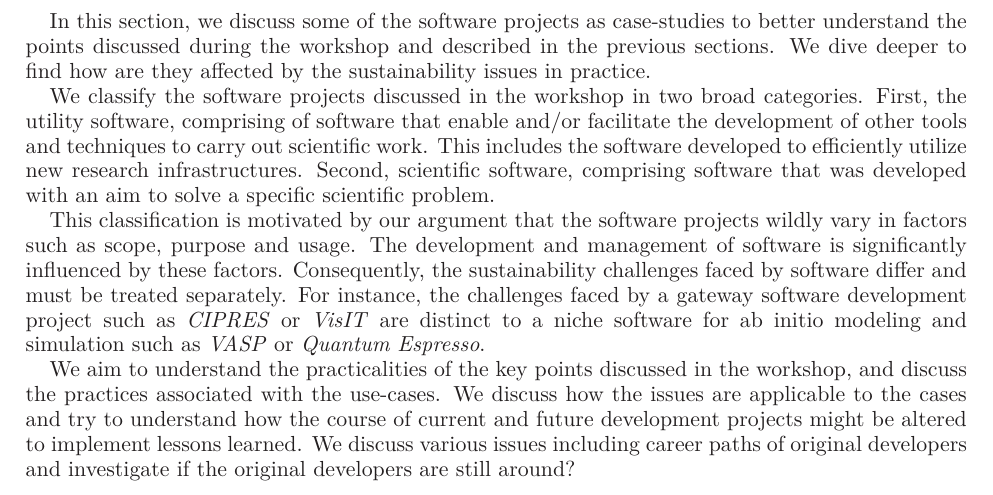
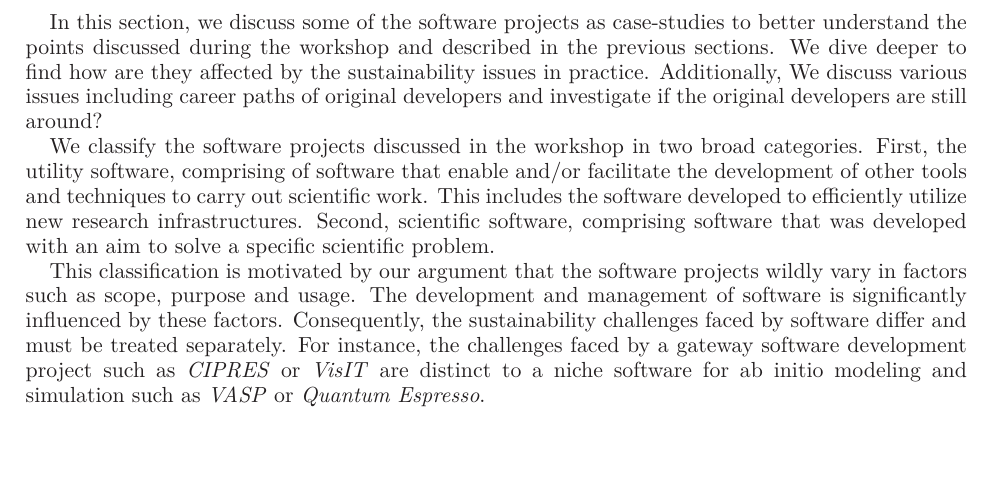
Before and after one commit to WSSSPE/meetings, a LaTeX paper (WSSSPE1_report/WSSSPE1_summary_report.tex): part of page 23 of 30, cut so that both start at the same text, the shorter picture padded with empty space. Compiled offline with LaTeX, dvips and Ghostscript.

Commit message:
removing redundant content

```diff
--- a/WSSSPE1_report/WSSSPE1_summary_report.tex
+++ b/WSSSPE1_report/WSSSPE1_summary_report.tex
@@ -1712,7 +1712,9 @@ having an agreed version of what we mean by sustainability.
 In this section, we discuss some of the software projects as case-studies to
 better understand the points discussed during the workshop and described in the
 previous sections. We dive deeper to find how are they affected by the
-sustainability issues in practice.
+sustainability issues in practice. Additionally, We discuss various issues
+including career paths of original developers and investigate if the original
+developers are still around?
 
 We classify the software projects discussed in the workshop in two broad
 categories. First, the utility software, comprising of software that enable
@@ -1730,14 +1732,6 @@ be treated separately. For instance, the challenges faced by a gateway software
 development project such as \textit{CIPRES} or \textit{VisIT} are distinct to a
 niche software for ab initio modeling and simulation such as \textit{VASP} or
 \textit{Quantum Espresso}.
-
-% Below: What are the goals of this discussion? TODO: Better motivate. May be make a brief list of items discussed in the workshop.
-We aim to understand the practicalities of the key points discussed in the
-workshop, and discuss the practices associated with the use-cases. We discuss
-how the issues are applicable to the cases and try to understand how the course
-of current and future development projects might be altered to implement
-lessons learned. We discuss various issues including career paths of original
-developers and investigate if the original developers are still around?
 
 \subsection{Utility Software}
 
```
